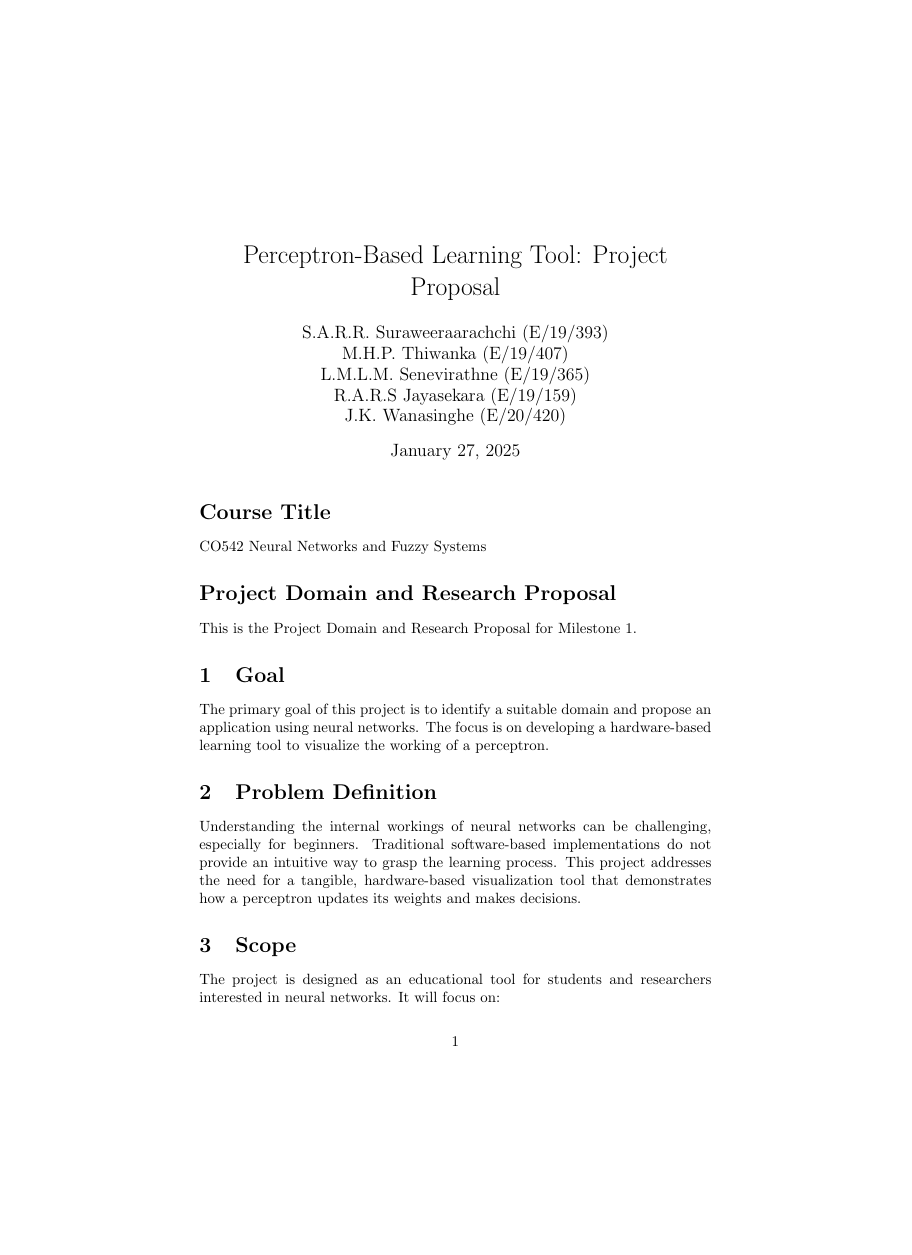
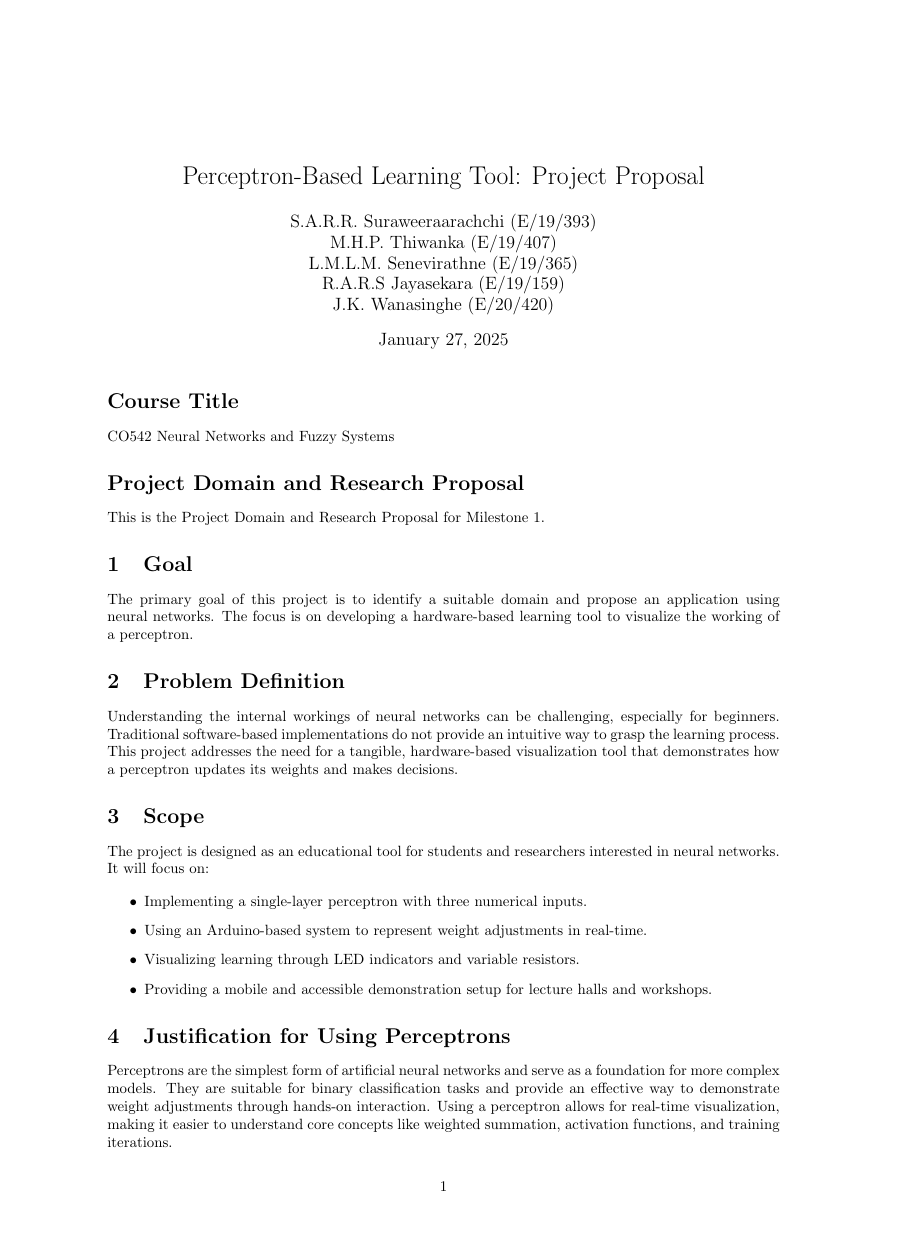
Before and after one commit to cepdnaclk/e20-co542-NeuronGlow, a LaTeX document (Milestone_1_Documentation/Milestone1_Report.tex): page 1 of 3 before the commit and page 1 of 2 after it, the shorter picture padded with empty space. Compiled offline with pdfLaTeX.

Commit message:
changes made to the draft report

```diff
--- a/Milestone_1_Documentation/Milestone1_Report.tex
+++ b/Milestone_1_Documentation/Milestone1_Report.tex
@@ -1,6 +1,8 @@
-\documentclass{article}
+\documentclass[a4paper,10pt]{article}
+\usepackage[margin=1in]{geometry}
 \usepackage{graphicx}
 \usepackage{amsmath}
+\usepackage{hyperref}
 
 \title{Perceptron-Based Learning Tool: Project Proposal}
 \author{
```
Also changed, not shown: Milestone_1_Documentation/Milestone1_Report.pdf, 6 other files.
